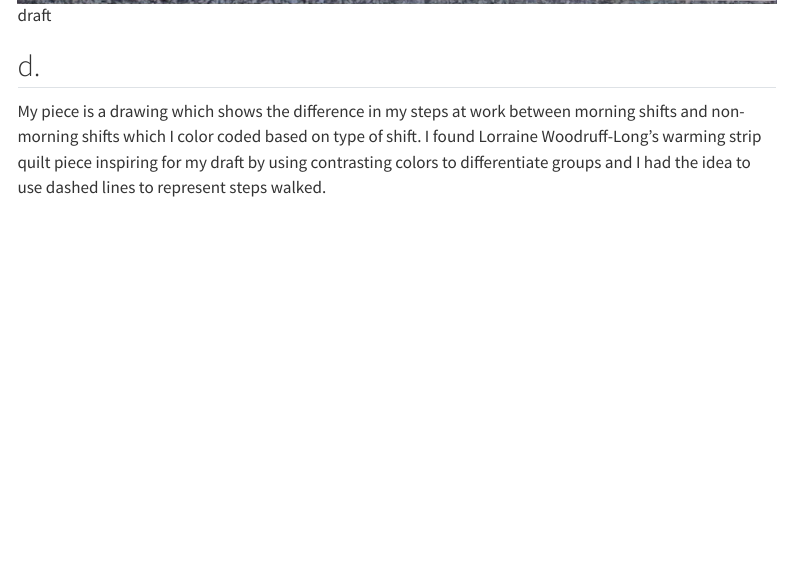
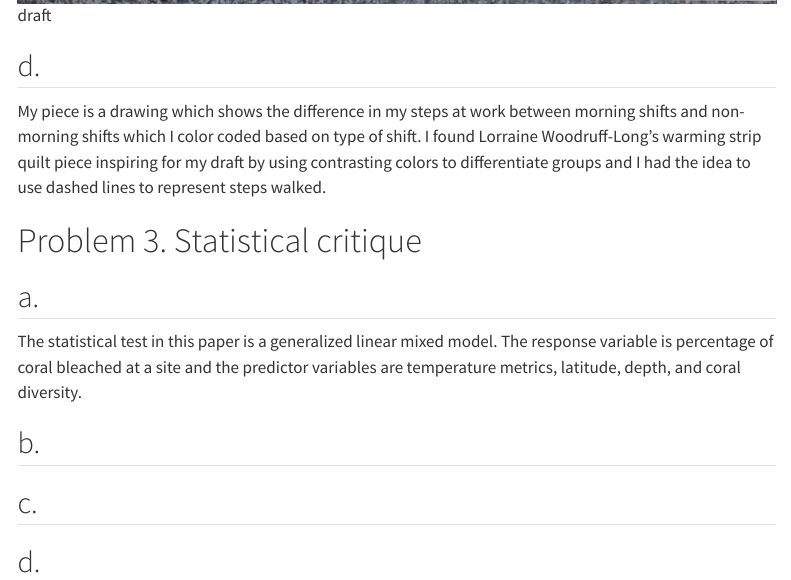
Before and after one commit to christopheregomez/ENVS-193DS_homework-03, a Quarto document (code/ENVS-193DS_homework-03_TEMPLATE.qmd): the page in a window 1100 px wide, from 4540 px down. Rendered offline with R 4.5, knitr and Pandoc in place of Quarto, with nearby package versions; code that draws random numbers runs with fixed seeds of ours; some code elsewhere in the file could not run offline; menus at the side of the page are left out; long lines of code are wrapped; column names are cleaned by a stand-in for the janitor package.

Commit message:
summarized the statistical test used in my critique

```diff
--- a/code/ENVS-193DS_homework-03_TEMPLATE.qmd
+++ b/code/ENVS-193DS_homework-03_TEMPLATE.qmd
@@ -111,3 +111,19 @@ An affective visualization for my personal data would divide the paper in two wi
 ## d.
 
 My piece is a drawing which shows the difference in my steps at work between morning shifts and non-morning shifts which I color coded based on type of shift. I found Lorraine Woodruff-Long's warming strip quilt piece inspiring for my draft by using contrasting colors to differentiate groups and I had the idea to use dashed lines to represent steps walked.
+
+# Problem 3. Statistical critique
+
+## a.
+
+The statistical test in this paper is a generalized linear mixed model. The response variable is percentage of coral bleached at a site and the predictor variables are temperature metrics, latitude, depth, and coral diversity.
+
+## b.
+
+
+
+## c.
+
+
+
+## d.
```
